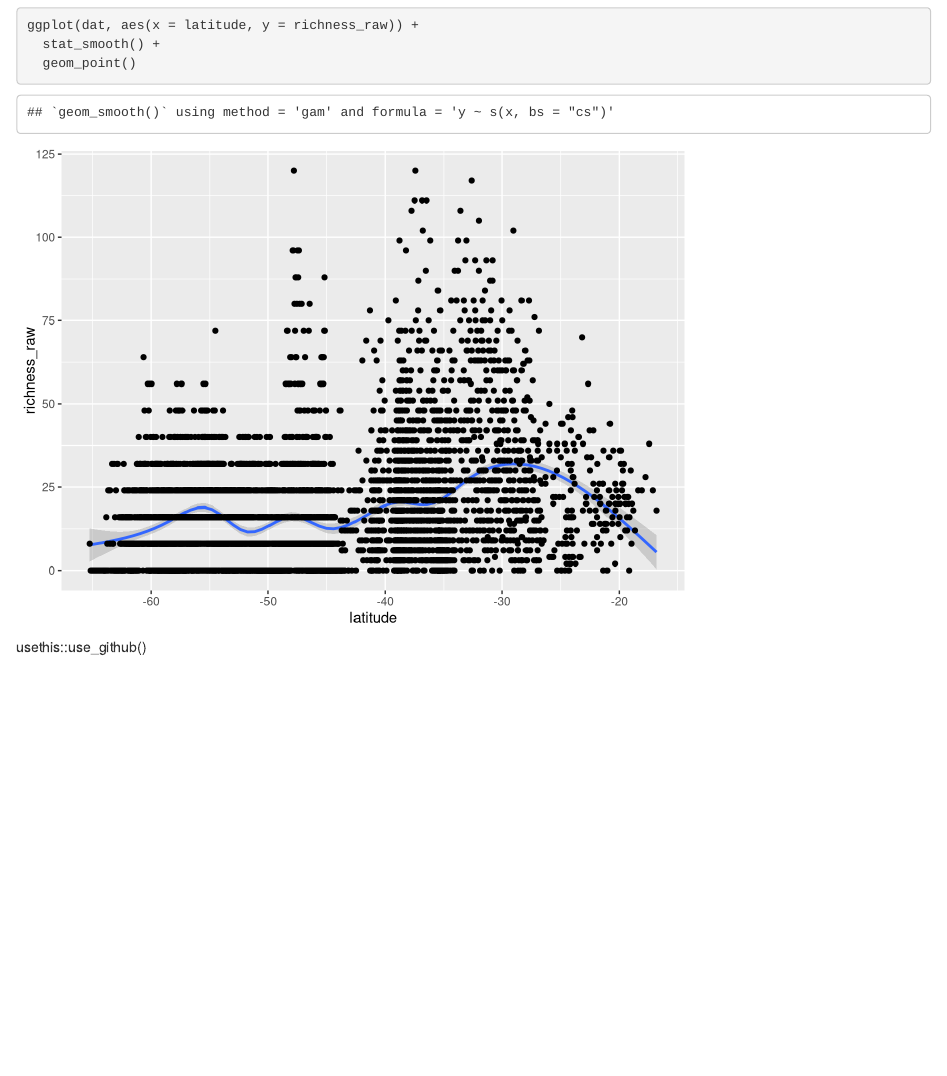
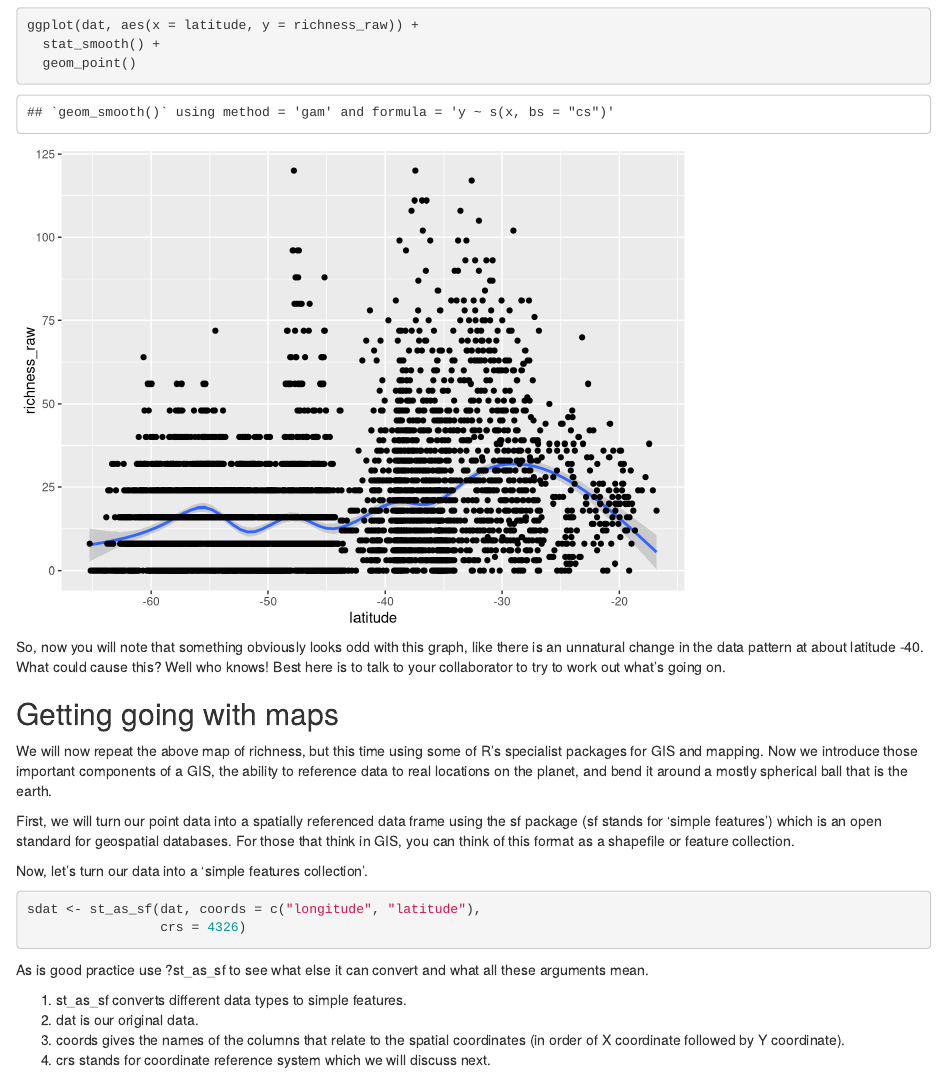
Before and after one commit to hrbfbi/MB5370_Mod04_Personal, an R Markdown document (code/Workshop4.Rmd): the page in a window 1100 px wide, from 3650 px down. Rendered offline with R 4.5, knitr and Pandoc, with nearby package versions; some code elsewhere in the file could not run offline.

Commit message:
Added getting going with maps

````diff
--- a/code/Workshop4.Rmd
+++ b/code/Workshop4.Rmd
@@ -93,5 +93,24 @@ ggplot(dat, aes(x = latitude, y = richness_raw)) +
   geom_point()
 ```
 
+So, now you will note that something obviously looks odd with this graph, like there is an unnatural change in the data pattern at about latitude -40. What could cause this? Well who knows! Best here is to talk to your collaborator to try to work out what’s going on.
 
-usethis::use_github()
+## Getting going with maps
+
+We will now repeat the above map of richness, but this time using some of R’s specialist packages for GIS and mapping. Now we introduce those important components of a GIS, the ability to reference data to real locations on the planet, and bend it around a mostly spherical ball that is the earth.
+
+First, we will turn our point data into a spatially referenced data frame using the sf package (sf stands for ‘simple features’) which is an open standard for geospatial databases. For those that think in GIS, you can think of this format as a shapefile or feature collection.
+
+Now, let’s turn our data into a ‘simple features collection’.
+
+```{r}
+sdat <- st_as_sf(dat, coords = c("longitude", "latitude"),
+                 crs = 4326)
+```
+
+As is good practice use ?st_as_sf to see what else it can convert and what all these arguments mean.
+
+1. st_as_sf converts different data types to simple features.
+2. dat is our original data.
+3. coords gives the names of the columns that relate to the spatial coordinates (in order of X coordinate followed by Y coordinate).
+4. crs stands for coordinate reference system which we will discuss next.
````
